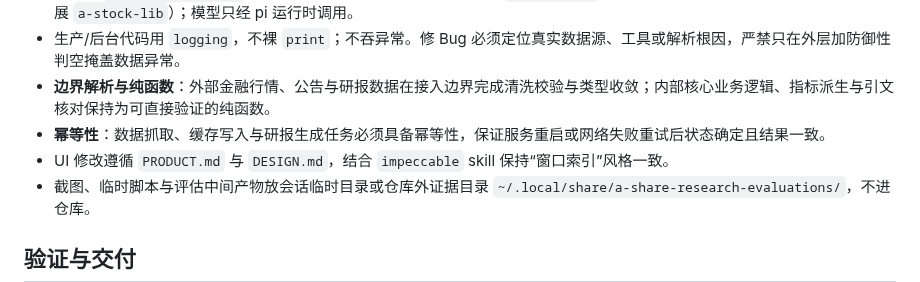
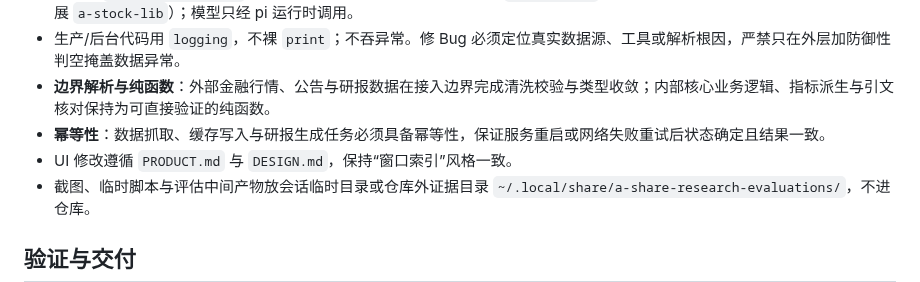
Before and after one commit to on195594/a-share-research, a Markdown page: AGENTS.md, the part around the change. Rendered like a GitHub page.

Commit message:
docs: drop impeccable skill reference from AGENTS.md
Co-Authored-By: Claude Haiku 5.5 <noreply@anthropic.com>

```diff
--- a/AGENTS.md
+++ b/AGENTS.md
@@ -60,7 +60,7 @@
 - 生产/后台代码用 `logging`，不裸 `print`；不吞异常。修 Bug 必须定位真实数据源、工具或解析根因，严禁只在外层加防御性判空掩盖数据异常。
 - **边界解析与纯函数**：外部金融行情、公告与研报数据在接入边界完成清洗校验与类型收敛；内部核心业务逻辑、指标派生与引文核对保持为可直接验证的纯函数。
 - **幂等性**：数据抓取、缓存写入与研报生成任务必须具备幂等性，保证服务重启或网络失败重试后状态确定且结果一致。
-- UI 修改遵循 `PRODUCT.md` 与 `DESIGN.md`，结合 `impeccable` skill 保持“窗口索引”风格一致。
+- UI 修改遵循 `PRODUCT.md` 与 `DESIGN.md`，保持“窗口索引”风格一致。
 - 截图、临时脚本与评估中间产物放会话临时目录或仓库外证据目录 `~/.local/share/a-share-research-evaluations/`，不进仓库。
 
 ## 验证与交付
```
